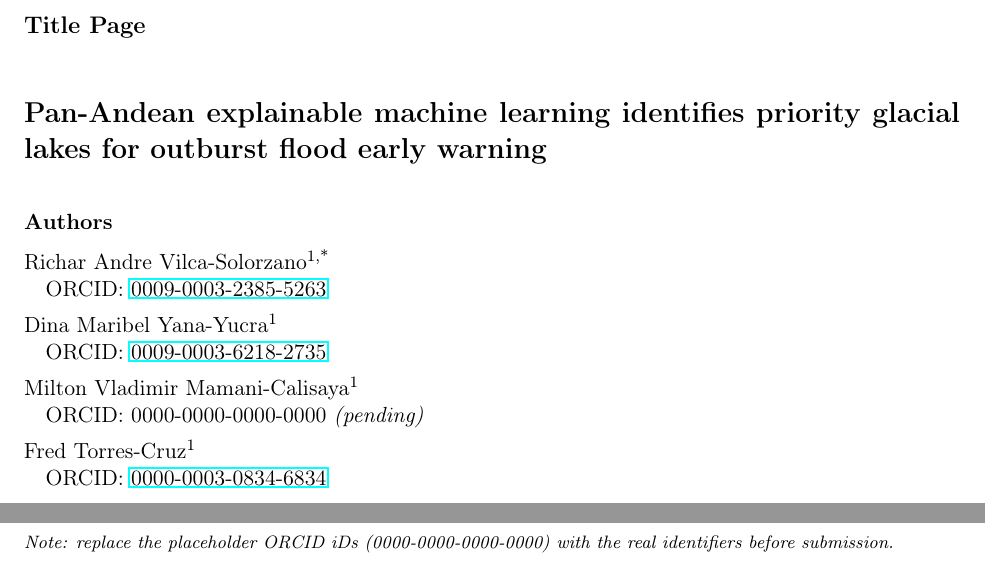
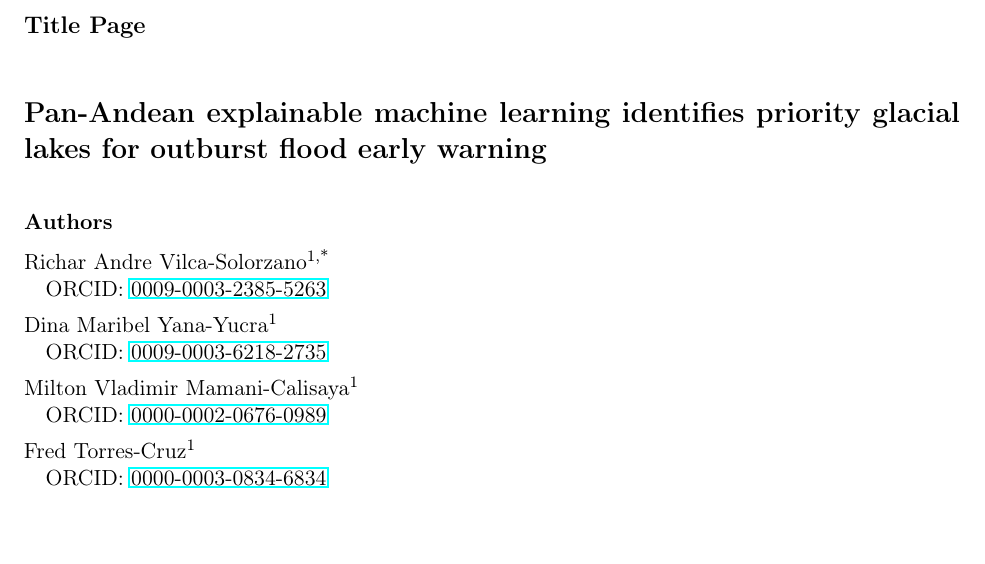
Before and after one commit to Andre031222/pan-andean-glof-susceptibility, a LaTeX document (natural_hazards_paper/title_page.tex): two parts of pages 1 and 2 of 2 before the commit and part of the page after it, the two joined at a grey line, cut so that both start at the same text, the shorter picture padded with empty space. Compiled offline with pdfLaTeX.

Commit message:
Add Mamani-Calisaya ORCID; all four ORCID iDs complete

```diff
--- a/natural_hazards_paper/title_page.tex
+++ b/natural_hazards_paper/title_page.tex
@@ -22,7 +22,7 @@ Richar Andre Vilca-Solorzano\textsuperscript{1,*}\\
 Dina Maribel Yana-Yucra\textsuperscript{1}\\
 \hspace*{1em}ORCID: \href{https://orcid.org/0009-0003-6218-2735}{0009-0003-6218-2735}\\[0.4em]
 Milton Vladimir Mamani-Calisaya\textsuperscript{1}\\
-\hspace*{1em}ORCID: 0000-0000-0000-0000 \textit{(pending)}\\[0.4em]
+\hspace*{1em}ORCID: \href{https://orcid.org/0000-0002-0676-0989}{0000-0002-0676-0989}\\[0.4em]
 Fred Torres-Cruz\textsuperscript{1}\\
 \hspace*{1em}ORCID: \href{https://orcid.org/0000-0003-0834-6834}{0000-0003-0834-6834}\\
 
@@ -61,8 +61,4 @@ reproducible pipeline are openly available at
 \url{https://github.com/Andre031222/pan-andean-glof-susceptibility}
 (Zenodo DOI on acceptance).
 
-\vfill
-{\footnotesize\itshape Note: replace the placeholder ORCID iDs
-(0000-0000-0000-0000) with the real identifiers before submission.}
-
 \end{document}
```
Also changed, not shown: natural_hazards_paper/AUTHORS.md (+1 -1 lines), natural_hazards_paper/title_page.pdf.
